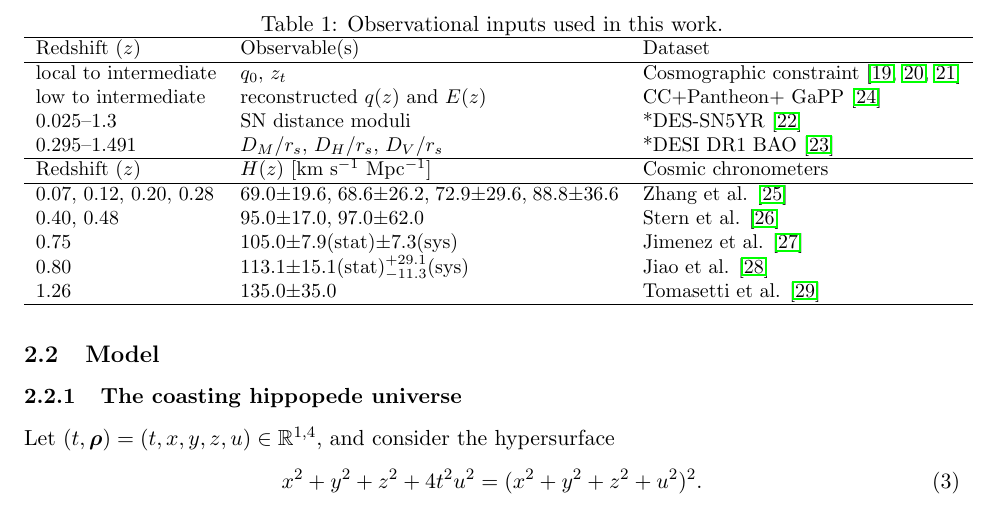
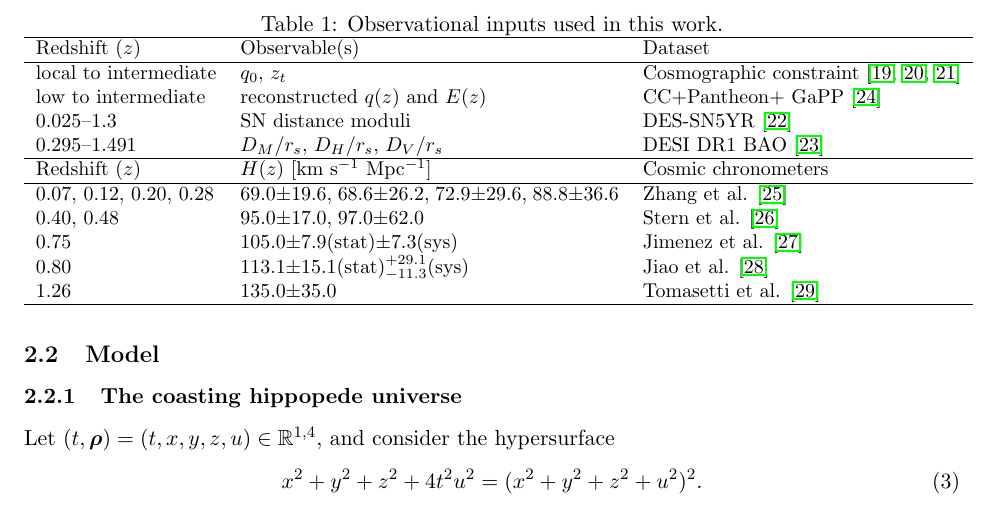
Before and after one commit to robertmonjo/hippopede, a LaTeX paper (main-hippopede.tex): part of page 5 of 20, cut so that both start at the same text. Compiled offline with pdfLaTeX.

Commit message:
Update on Overleaf.

```diff
--- a/main-hippopede.tex
+++ b/main-hippopede.tex
@@ -100,8 +100,8 @@ Redshift $(z)$  & Observable(s) & Dataset \\
 \hline
 local to intermediate & $q_0$, $z_t$ & Cosmographic constraint \cite{myrzakulov2025q0,gao2024frb,hu2025transition} \\
 low to intermediate & reconstructed $q(z)$ and $E(z)$ & CC+Pantheon$+$ GaPP \cite{seikel2012gapp} \\
-$0.025$--$1.3$ & SN distance moduli & *DES-SN5YR \cite{abbott2024dark} \\
-$0.295$--$1.491$ & $D_M/r_s$, $D_H/r_s$, $D_V/r_s$ & *DESI DR1 BAO \cite{adame2025desi} \\
+$0.025$--$1.3$ & SN distance moduli & DES-SN5YR \cite{abbott2024dark} \\
+$0.295$--$1.491$ & $D_M/r_s$, $D_H/r_s$, $D_V/r_s$ & DESI DR1 BAO \cite{adame2025desi} \\
 \hline
 Redshift $(z)$ & $H(z)$ [km s$^{-1}$ Mpc$^{-1}$] &  Cosmic chronometers \\
 \hline
```
